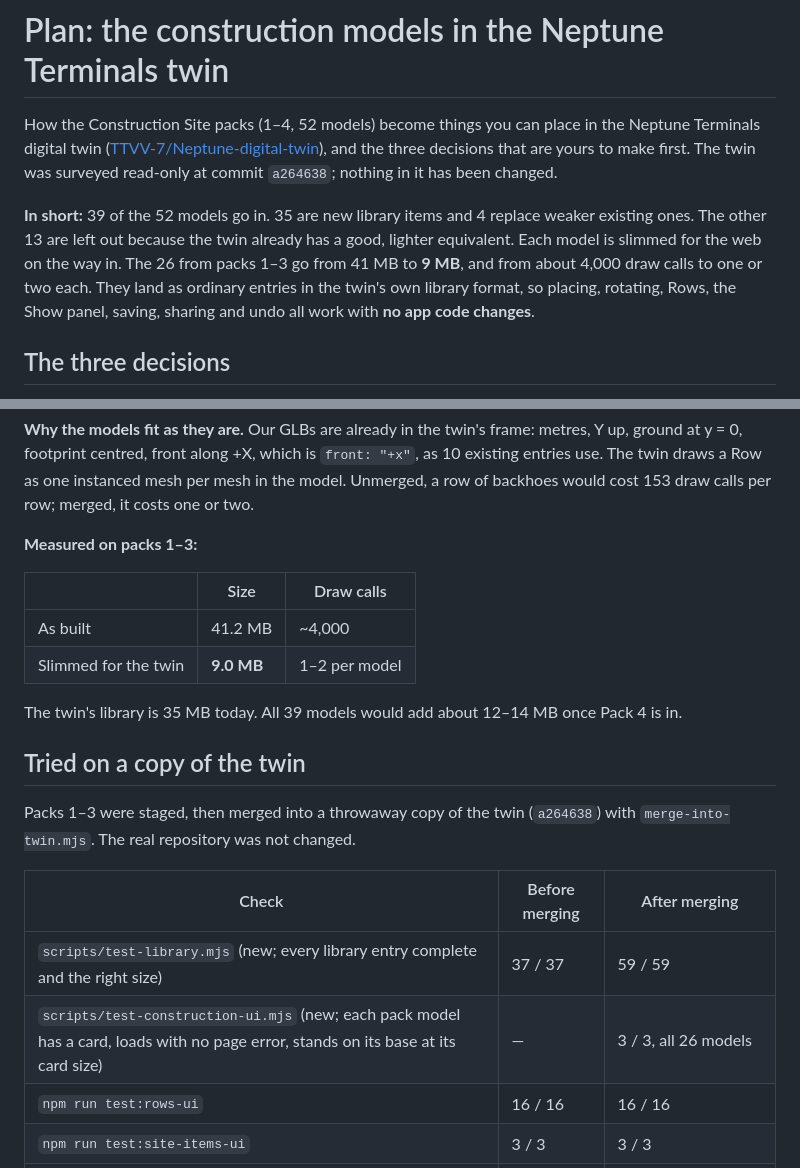
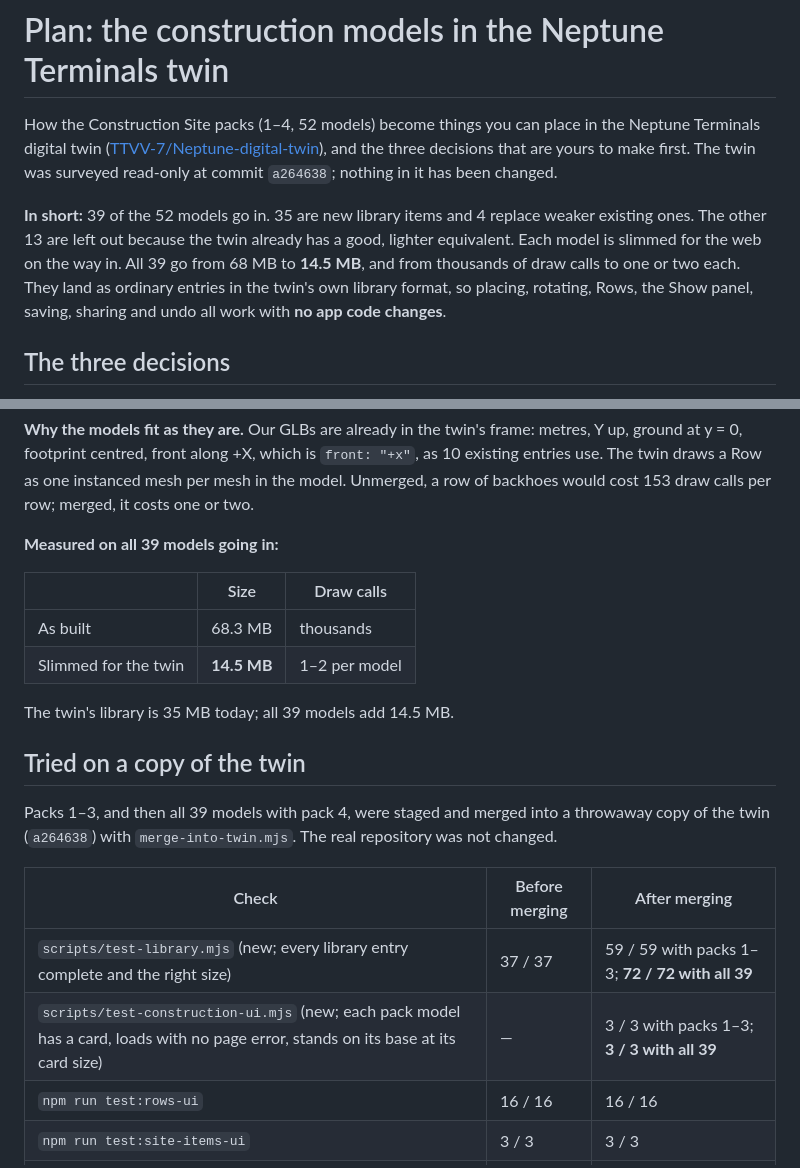
Before and after one commit to TTVV-7/Weave-Trial, a Markdown page: construction_site/NEPTUNE_INTEGRATION.md, 2 parts joined by grey strips. Rendered like a GitHub page.

Commit message:
Neptune plan: the numbers for all 39 models, with pack 4
Co-Authored-By: Claude Opus 5.5 <noreply@anthropic.com>
Claude-Session: https://claude.ai/code/session_01Bv8mcztXNM7hGTK6rrd8GB

```diff
--- a/construction_site/NEPTUNE_INTEGRATION.md
+++ b/construction_site/NEPTUNE_INTEGRATION.md
@@ -7,8 +7,8 @@ and the three decisions that are yours to make first. The twin was surveyed read
 
 **In short:** 39 of the 52 models go in. 35 are new library items and 4 replace weaker existing ones.
 The other 13 are left out because the twin already has a good, lighter equivalent. Each model is
-slimmed for the web on the way in. The 26 from packs 1–3 go from 41 MB to **9 MB**, and from about
-4,000 draw calls to one or two each. They land as ordinary entries in the twin's own library format,
+slimmed for the web on the way in. All 39 go from 68 MB to **14.5 MB**, and from thousands of draw
+calls to one or two each. They land as ordinary entries in the twin's own library format,
 so placing, rotating, Rows, the Show panel, saving, sharing and undo all work with **no app code
 changes**.
 
@@ -136,24 +136,24 @@ y = 0, footprint centred, front along +X, which is `front: "+x"`, as 10 existing
 draws a Row as one instanced mesh per mesh in the model. Unmerged, a row of backhoes would cost 153
 draw calls per row; merged, it costs one or two.
 
-**Measured on packs 1–3:**
+**Measured on all 39 models going in:**
 
 | | Size | Draw calls |
 |---|---|---|
-| As built | 41.2 MB | ~4,000 |
-| Slimmed for the twin | **9.0 MB** | 1–2 per model |
+| As built | 68.3 MB | thousands |
+| Slimmed for the twin | **14.5 MB** | 1–2 per model |
 
-The twin's library is 35 MB today. All 39 models would add about 12–14 MB once Pack 4 is in.
+The twin's library is 35 MB today; all 39 models add 14.5 MB.
 
 ## Tried on a copy of the twin
 
-Packs 1–3 were staged, then merged into a throwaway copy of the twin (`a264638`) with
+Packs 1–3, and then all 39 models with pack 4, were staged and merged into a throwaway copy of the twin (`a264638`) with
 `merge-into-twin.mjs`. The real repository was not changed.
 
 | Check | Before merging | After merging |
 |---|---|---|
-| `scripts/test-library.mjs` (new; every library entry complete and the right size) | 37 / 37 | 59 / 59 |
-| `scripts/test-construction-ui.mjs` (new; each pack model has a card, loads with no page error, stands on its base at its card size) | — | 3 / 3, all 26 models |
+| `scripts/test-library.mjs` (new; every library entry complete and the right size) | 37 / 37 | 59 / 59 with packs 1–3; **72 / 72 with all 39** |
+| `scripts/test-construction-ui.mjs` (new; each pack model has a card, loads with no page error, stands on its base at its card size) | — | 3 / 3 with packs 1–3; **3 / 3 with all 39** |
 | `npm run test:rows-ui` | 16 / 16 | 16 / 16 |
 | `npm run test:site-items-ui` | 3 / 3 | 3 / 3 |
 | `npm run test:plant-ui` | 4 / 4 | 4 / 4 |
```
